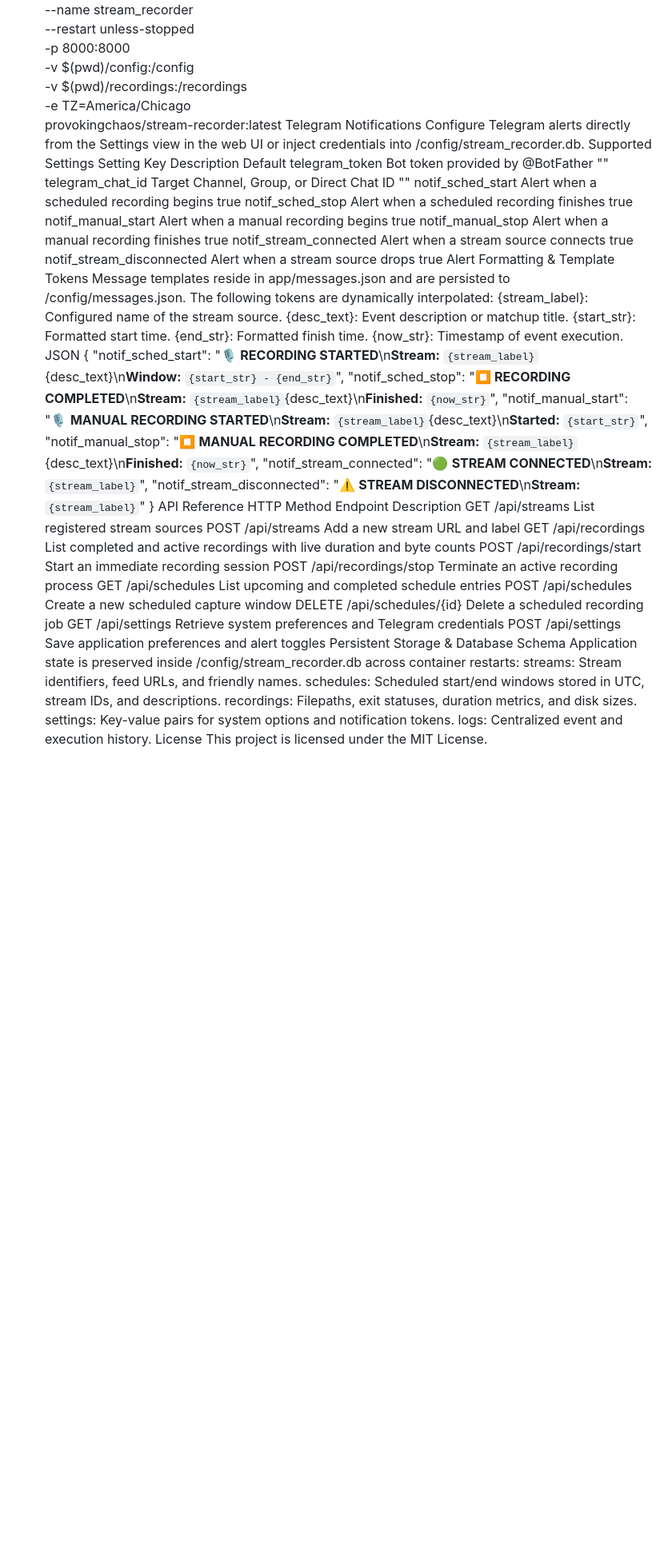
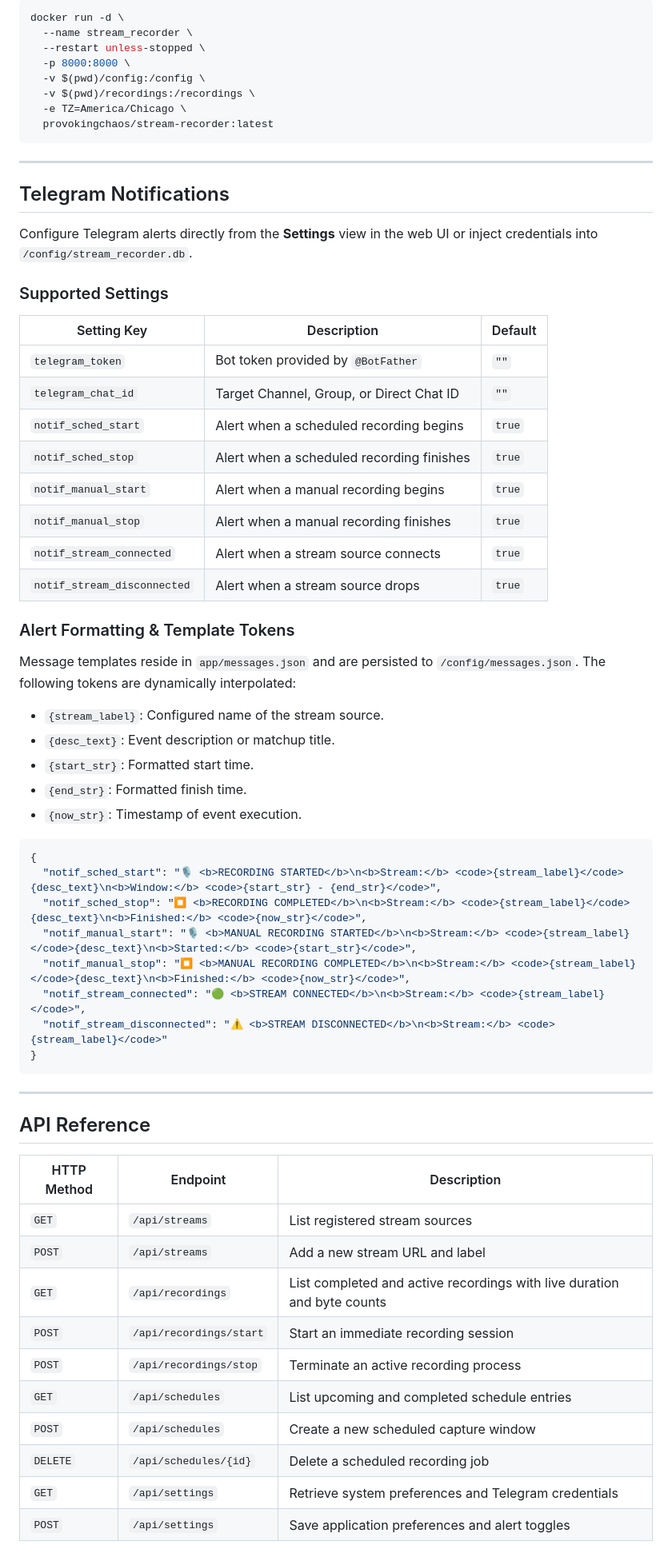
Before and after one commit to provokingchaos/stream-recorder, a Markdown page: README.md, the part around one of its changes. Shown at 80% size. Drawn GitHub-style; blank space fills up the shorter version.

Commit message:
Refactor README.md for better clarity and structure
Updated formatting and structure of the README.md to improve readability and organization.

````diff
--- a/README.md
+++ b/README.md
@@ -57,26 +80,38 @@ docker run -d \
   -v $(pwd)/recordings:/recordings \
   -e TZ=America/Chicago \
   provokingchaos/stream-recorder:latest
-Telegram Notifications
-Configure Telegram alerts directly from the Settings view in the web UI or inject credentials into /config/stream_recorder.db.
-Supported Settings
-Setting Key	Description	Default
-telegram_token	Bot token provided by @BotFather	""
-telegram_chat_id	Target Channel, Group, or Direct Chat ID	""
-notif_sched_start	Alert when a scheduled recording begins	true
-notif_sched_stop	Alert when a scheduled recording finishes	true
-notif_manual_start	Alert when a manual recording begins	true
-notif_manual_stop	Alert when a manual recording finishes	true
-notif_stream_connected	Alert when a stream source connects	true
-notif_stream_disconnected	Alert when a stream source drops	true
-Alert Formatting & Template Tokens
-Message templates reside in app/messages.json and are persisted to /config/messages.json. The following tokens are dynamically interpolated:
-{stream_label}: Configured name of the stream source.
-{desc_text}: Event description or matchup title.
-{start_str}: Formatted start time.
-{end_str}: Formatted finish time.
-{now_str}: Timestamp of event execution.
-JSON
+```
+
+---
+
+## Telegram Notifications
+
+Configure Telegram alerts directly from the **Settings** view in the web UI or inject credentials into `/config/stream_recorder.db`.
+
+### Supported Settings
+
+| Setting Key | Description | Default |
+|---|---|---|
+| `telegram_token` | Bot token provided by `@BotFather` | `""` |
+| `telegram_chat_id` | Target Channel, Group, or Direct Chat ID | `""` |
+| `notif_sched_start` | Alert when a scheduled recording begins | `true` |
+| `notif_sched_stop` | Alert when a scheduled recording finishes | `true` |
+| `notif_manual_start` | Alert when a manual recording begins | `true` |
+| `notif_manual_stop` | Alert when a manual recording finishes | `true` |
+| `notif_stream_connected` | Alert when a stream source connects | `true` |
+| `notif_stream_disconnected` | Alert when a stream source drops | `true` |
+
+### Alert Formatting & Template Tokens
+
+Message templates reside in `app/messages.json` and are persisted to `/config/messages.json`. The following tokens are dynamically interpolated:
+
+* `{stream_label}`: Configured name of the stream source.
+* `{desc_text}`: Event description or matchup title.
+* `{start_str}`: Formatted start time.
+* `{end_str}`: Formatted finish time.
+* `{now_str}`: Timestamp of event execution.
+
+```json
 {
   "notif_sched_start": "🎙️ <b>RECORDING STARTED</b>\n<b>Stream:</b> <code>{stream_label}</code>{desc_text}\n<b>Window:</b> <code>{start_str} - {end_str}</code>",
   "notif_sched_stop": "⏹ <b>RECORDING COMPLETED</b>\n<b>Stream:</b> <code>{stream_label}</code>{desc_text}\n<b>Finished:</b> <code>{now_str}</code>",
@@ -85,24 +120,22 @@ JSON
   "notif_stream_connected": "🟢 <b>STREAM CONNECTED</b>\n<b>Stream:</b> <code>{stream_label}</code>",
   "notif_stream_disconnected": "⚠️ <b>STREAM DISCONNECTED</b>\n<b>Stream:</b> <code>{stream_label}</code>"
 }
-API Reference
-HTTP Method	Endpoint	Description
-GET	/api/streams	List registered stream sources
-POST	/api/streams	Add a new stream URL and label
-GET	/api/recordings	List completed and active recordings with live duration and byte counts
-POST	/api/recordings/start	Start an immediate recording session
-POST	/api/recordings/stop	Terminate an active recording process
-GET	/api/schedules	List upcoming and completed schedule entries
-POST	/api/schedules	Create a new scheduled capture window
-DELETE	/api/schedules/{id}	Delete a scheduled recording job
-GET	/api/settings	Retrieve system preferences and Telegram credentials
-POST	/api/settings	Save application preferences and alert toggles
-Persistent Storage & Database Schema
-Application state is preserved inside /config/stream_recorder.db across container restarts:
-streams: Stream identifiers, feed URLs, and friendly names.
-schedules: Scheduled start/end windows stored in UTC, stream IDs, and descriptions.
-recordings: Filepaths, exit statuses, duration metrics, and disk sizes.
-settings: Key-value pairs for system options and notification tokens.
-logs: Centralized event and execution history.
-License
-This project is licensed under the MIT License.
+```
+
+---
+
+## API Reference
+
+| HTTP Method | Endpoint | Description |
+|---|---|---|
+| `GET` | `/api/streams` | List registered stream sources |
+| `POST` | `/api/streams` | Add a new stream URL and label |
+| `GET` | `/api/recordings` | List completed and active recordings with live duration and byte counts |
+| `POST` | `/api/recordings/start` | Start an immediate recording session |
+| `POST` | `/api/recordings/stop` | Terminate an active recording process |
+| `GET` | `/api/schedules` | List upcoming and completed schedule entries |
+| `POST` | `/api/schedules` | Create a new scheduled capture window |
+| `DELETE` | `/api/schedules/{id}` | Delete a scheduled recording job |
+| `GET` | `/api/settings` | Retrieve system preferences and Telegram credentials |
+| `POST` | `/api/settings` | Save application preferences and alert toggles |
+
````
Also changed, not shown: other parts of README.md (+60 -20 lines).
